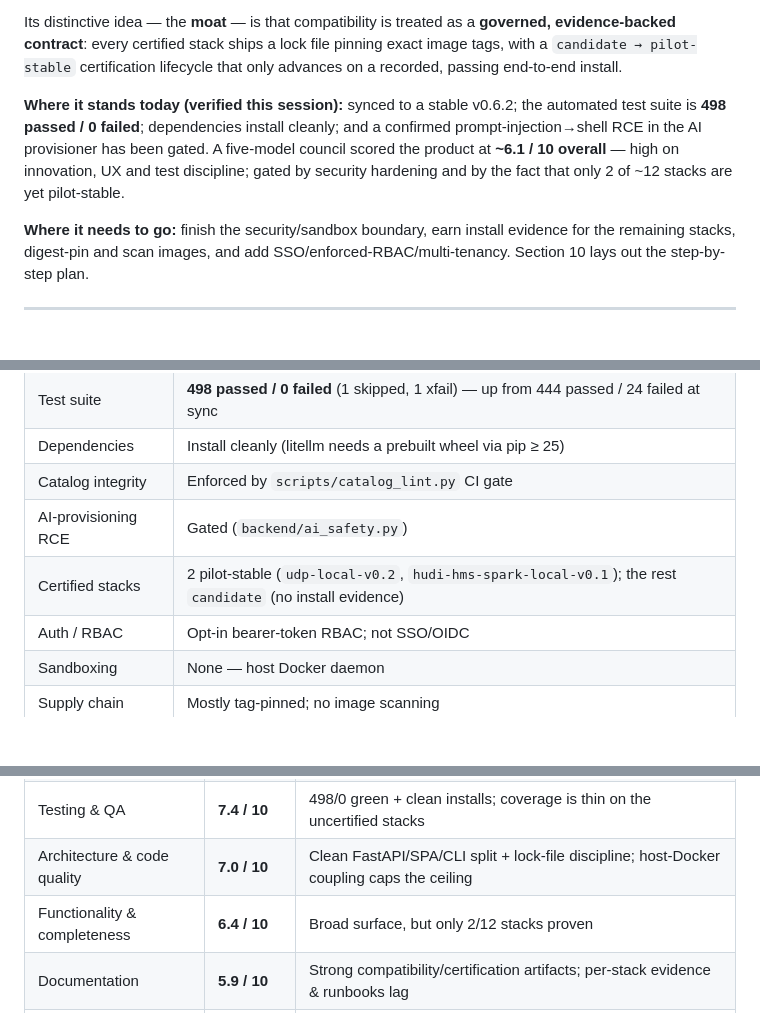
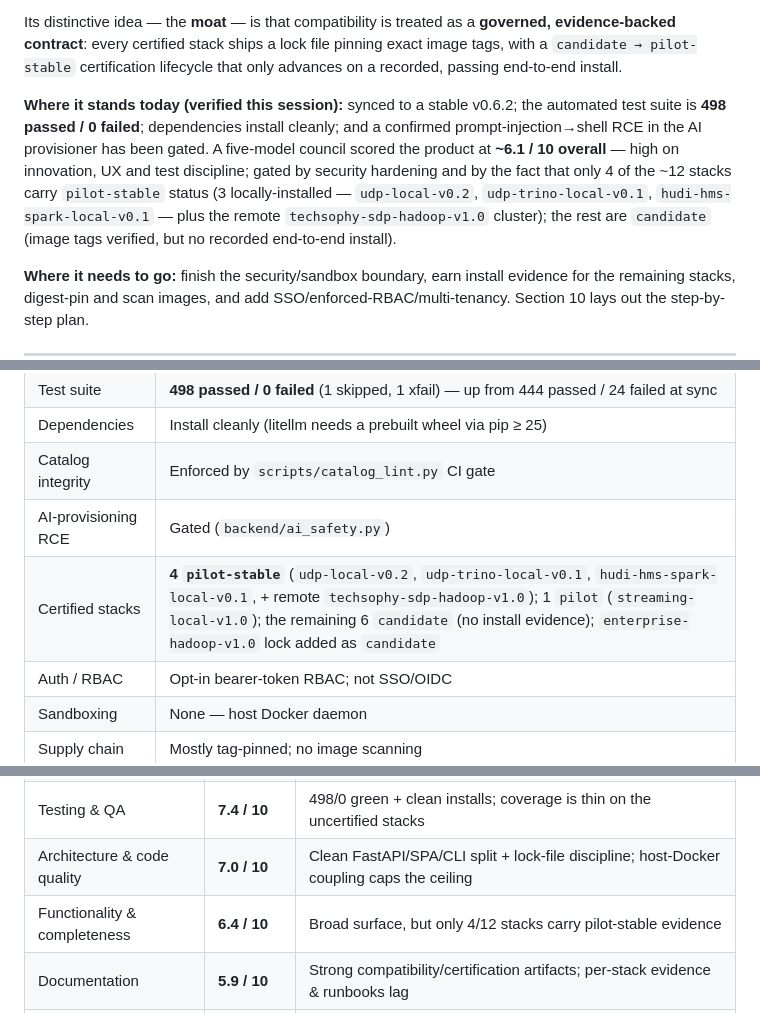
Before and after one commit to finalertserats-prog/Lakehouse-Studio-udp-cart, a Markdown page: docs/LAKEHOUSE_STUDIO_MASTER_DOC.md, 3 parts joined by grey strips. Drawn GitHub-style; blank space fills up the shorter version.

Commit message:
docs: correct pilot-stable count (2 -> 4) to match repo lock status fields
The master doc under-counted certified stacks. The authoritative source is
each lock file's status: field: 4 pilot-stable (udp-local-v0.2,
udp-trino-local-v0.1, hudi-hms-spark-local-v0.1, + remote techsophy-sdp-
hadoop-v1.0), 1 pilot (streaming-local-v1.0), 6 candidate; enterprise-hadoop
added as candidate. Adds a transparency note that the council panel was
briefed with the earlier 2/12 figure (qualitative verdict unchanged).

Co-Authored-By: Claude Opus 4.8 (1M context) <noreply@anthropic.com>

```diff
--- a/docs/LAKEHOUSE_STUDIO_MASTER_DOC.md
+++ b/docs/LAKEHOUSE_STUDIO_MASTER_DOC.md
@@ -45,7 +45,7 @@ The product spans the full lifecycle:
 
 Its distinctive idea — the **moat** — is that compatibility is treated as a **governed, evidence-backed contract**: every certified stack ships a lock file pinning exact image tags, with a `candidate → pilot-stable` certification lifecycle that only advances on a recorded, passing end-to-end install.
 
-**Where it stands today (verified this session):** synced to a stable v0.6.2; the automated test suite is **498 passed / 0 failed**; dependencies install cleanly; and a confirmed prompt-injection→shell RCE in the AI provisioner has been gated. A five-model council scored the product at **~6.1 / 10 overall** — high on innovation, UX and test discipline; gated by security hardening and by the fact that only 2 of ~12 stacks are yet pilot-stable.
+**Where it stands today (verified this session):** synced to a stable v0.6.2; the automated test suite is **498 passed / 0 failed**; dependencies install cleanly; and a confirmed prompt-injection→shell RCE in the AI provisioner has been gated. A five-model council scored the product at **~6.1 / 10 overall** — high on innovation, UX and test discipline; gated by security hardening and by the fact that only 4 of the ~12 stacks carry `pilot-stable` status (3 locally-installed — `udp-local-v0.2`, `udp-trino-local-v0.1`, `hudi-hms-spark-local-v0.1` — plus the remote `techsophy-sdp-hadoop-v1.0` cluster); the rest are `candidate` (image tags verified, but no recorded end-to-end install).
 
 **Where it needs to go:** finish the security/sandbox boundary, earn install evidence for the remaining stacks, digest-pin and scan images, and add SSO/enforced-RBAC/multi-tenancy. Section 10 lays out the step-by-step plan.
 
@@ -297,7 +297,7 @@ Two AI surfaces, both driven via `litellm` (provider-agnostic) / the Anthropic S
 | Dependencies | Install cleanly (litellm needs a prebuilt wheel via pip ≥ 25) |
 | Catalog integrity | Enforced by `scripts/catalog_lint.py` CI gate |
 | AI-provisioning RCE | Gated (`backend/ai_safety.py`) |
-| Certified stacks | 2 pilot-stable (`udp-local-v0.2`, `hudi-hms-spark-local-v0.1`); the rest `candidate` (no install evidence) |
+| Certified stacks | **4 `pilot-stable`** (`udp-local-v0.2`, `udp-trino-local-v0.1`, `hudi-hms-spark-local-v0.1`, + remote `techsophy-sdp-hadoop-v1.0`); 1 `pilot` (`streaming-local-v1.0`); the remaining 6 `candidate` (no install evidence); `enterprise-hadoop-v1.0` lock added as `candidate` |
 | Auth / RBAC | Opt-in bearer-token RBAC; not SSO/OIDC |
 | Sandboxing | None — host Docker daemon |
 | Supply chain | Mostly tag-pinned; no image scanning |
@@ -315,7 +315,7 @@ A five-model council (Claude Opus, Claude Sonnet, Claude Fable, the Google/agy l
 | UX / product design | **7.5 / 10** | "Shop → pre-flight → live-streamed install → day-2" is a genuinely good operator experience |
 | Testing & QA | **7.4 / 10** | 498/0 green + clean installs; coverage is thin on the uncertified stacks |
 | Architecture & code quality | **7.0 / 10** | Clean FastAPI/SPA/CLI split + lock-file discipline; host-Docker coupling caps the ceiling |
-| Functionality & completeness | **6.4 / 10** | Broad surface, but only 2/12 stacks proven |
+| Functionality & completeness | **6.4 / 10** | Broad surface, but only 4/12 stacks carry pilot-stable evidence |
 | Documentation | **5.9 / 10** | Strong compatibility/certification artifacts; per-stack evidence & runbooks lag |
 | Security posture | **4.2 / 10** | RCE caught and gated, but no sandbox, tag-not-digest pins, no image scan, no SSO |
 | Enterprise readiness | **3.4 / 10** | Single-host, no SSO/OIDC, no isolation — pilot-grade, not production |
```
Also changed, not shown: other parts of docs/LAKEHOUSE_STUDIO_MASTER_DOC.md (+2 -0 lines).
